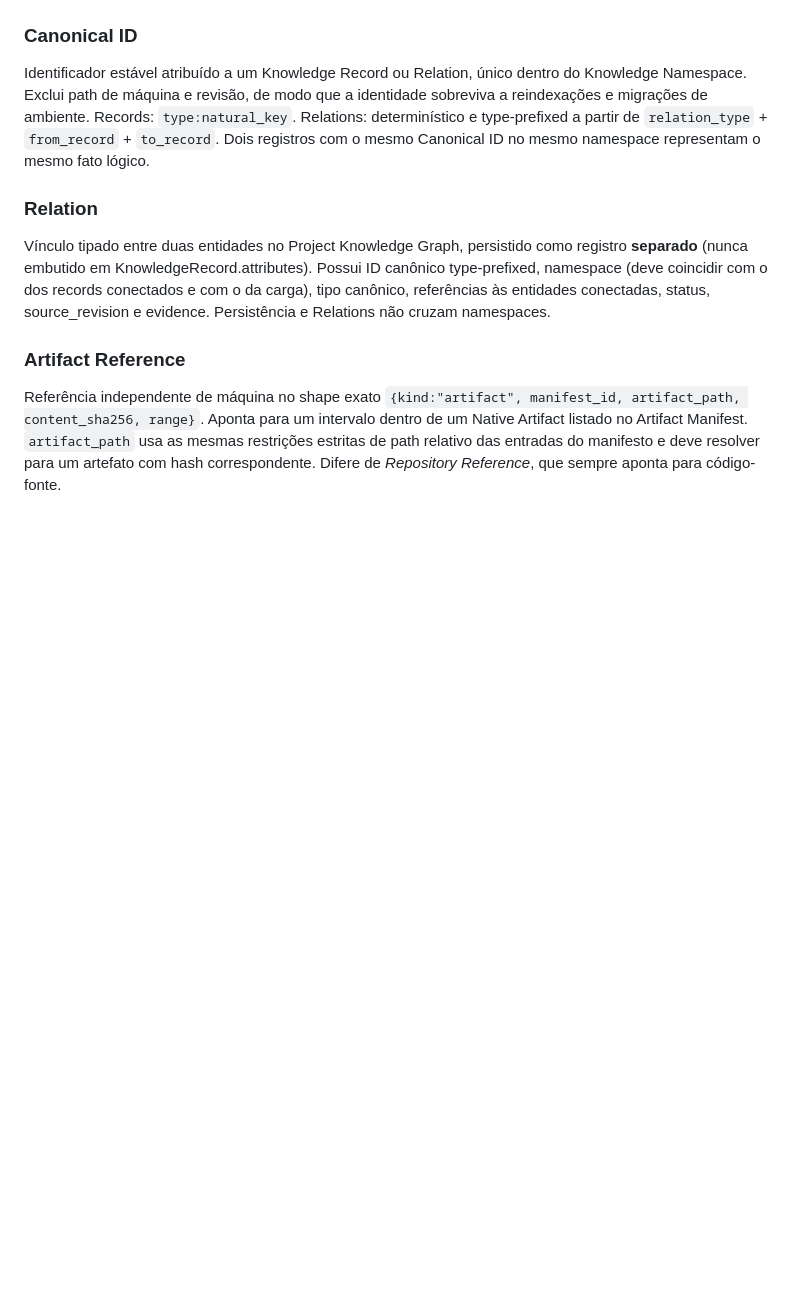
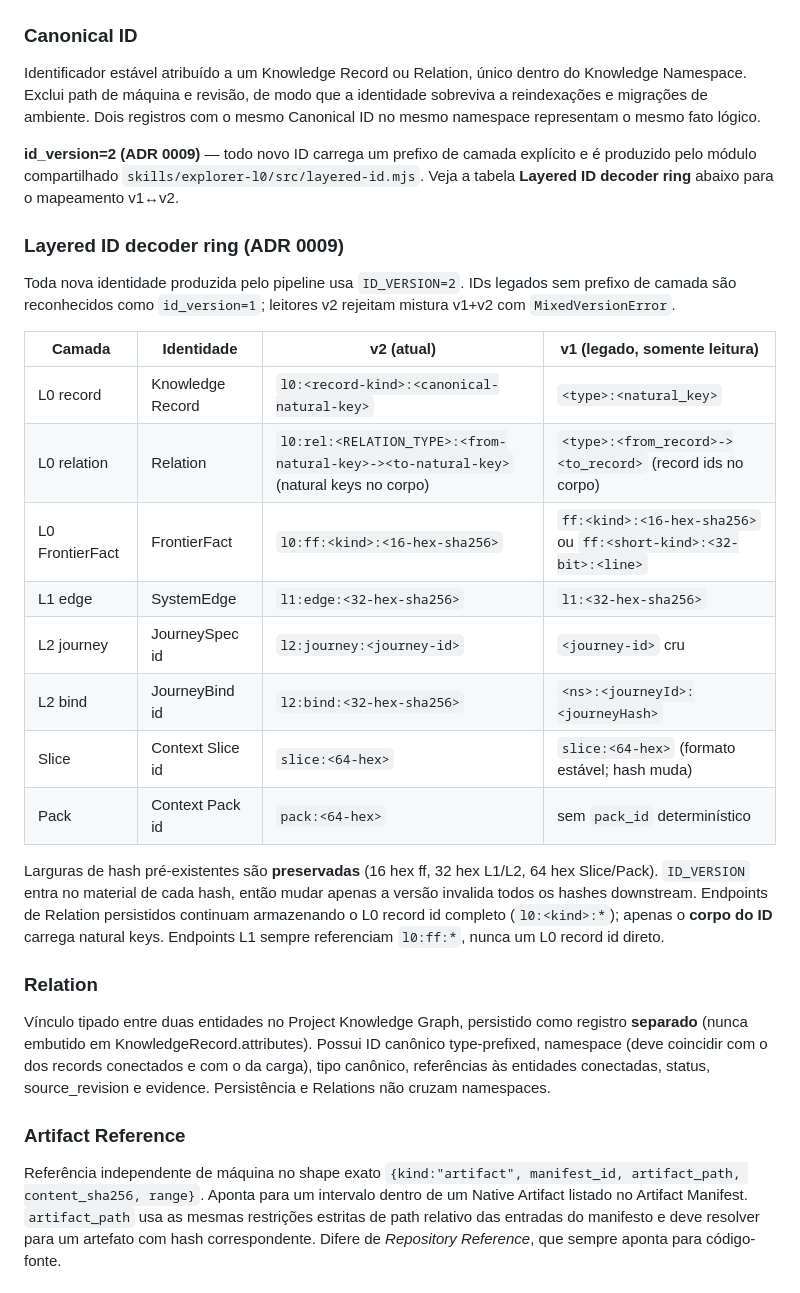
Before and after one commit to mddinizbh/ai-dev-harness, a Markdown page: docs/domain/glossary.md, the part around one of its changes. GitHub-like rendering; blank space fills up the shorter version.

Commit message:
Documenta versionamento de IDs layered no ADR 0009
Ultraworked with [Sisyphus](https://github.com/code-yeongyu/oh-my-openagent)

Co-authored-by: Sisyphus <clio-agent@sisyphuslabs.ai>

```diff
--- a/docs/domain/glossary.md
+++ b/docs/domain/glossary.md
@@ -114,7 +117,26 @@ Inventário versionado que lista cada Native Artifact da carga atual, com path r
 Índice canônico de uma carga Descobrir: listas ordenadas de IDs de Knowledge Records e Relations, contagens e `canonical_graph_hash` calculado sobre o conjunto canônico completo e estruturado de Records e Relations (incluindo evidence e status; excluindo metadados narrativos/observacionais). É a âncora da verificação de Repeatability.
 
 ### Canonical ID
-Identificador estável atribuído a um Knowledge Record ou Relation, único dentro do Knowledge Namespace. Exclui path de máquina e revisão, de modo que a identidade sobreviva a reindexações e migrações de ambiente. Records: `type:natural_key`. Relations: determinístico e type-prefixed a partir de `relation_type` + `from_record` + `to_record`. Dois registros com o mesmo Canonical ID no mesmo namespace representam o mesmo fato lógico.
+Identificador estável atribuído a um Knowledge Record ou Relation, único dentro do Knowledge Namespace. Exclui path de máquina e revisão, de modo que a identidade sobreviva a reindexações e migrações de ambiente. Dois registros com o mesmo Canonical ID no mesmo namespace representam o mesmo fato lógico.
+
+**id_version=2 (ADR 0009)** — todo novo ID carrega um prefixo de camada explícito e é produzido pelo módulo compartilhado `skills/explorer-l0/src/layered-id.mjs`. Veja a tabela **Layered ID decoder ring** abaixo para o mapeamento v1↔v2.
+
+### Layered ID decoder ring (ADR 0009)
+
+Toda nova identidade produzida pelo pipeline usa `ID_VERSION=2`. IDs legados sem prefixo de camada são reconhecidos como `id_version=1`; leitores v2 rejeitam mistura v1+v2 com `MixedVersionError`.
+
+| Camada | Identidade | v2 (atual) | v1 (legado, somente leitura) |
+| --- | --- | --- | --- |
+| L0 record | Knowledge Record | `l0:<record-kind>:<canonical-natural-key>` | `<type>:<natural_key>` |
+| L0 relation | Relation | `l0:rel:<RELATION_TYPE>:<from-natural-key>-><to-natural-key>` (natural keys no corpo) | `<type>:<from_record>-><to_record>` (record ids no corpo) |
+| L0 FrontierFact | FrontierFact | `l0:ff:<kind>:<16-hex-sha256>` | `ff:<kind>:<16-hex-sha256>` ou `ff:<short-kind>:<32-bit>:<line>` |
+| L1 edge | SystemEdge | `l1:edge:<32-hex-sha256>` | `l1:<32-hex-sha256>` |
+| L2 journey | JourneySpec id | `l2:journey:<journey-id>` | `<journey-id>` cru |
+| L2 bind | JourneyBind id | `l2:bind:<32-hex-sha256>` | `<ns>:<journeyId>:<journeyHash>` |
+| Slice | Context Slice id | `slice:<64-hex>` | `slice:<64-hex>` (formato estável; hash muda) |
+| Pack | Context Pack id | `pack:<64-hex>` | sem `pack_id` determinístico |
+
+Larguras de hash pré-existentes são **preservadas** (16 hex ff, 32 hex L1/L2, 64 hex Slice/Pack). `ID_VERSION` entra no material de cada hash, então mudar apenas a versão invalida todos os hashes downstream. Endpoints de Relation persistidos continuam armazenando o L0 record id completo (`l0:<kind>:*`); apenas o **corpo do ID** carrega natural keys. Endpoints L1 sempre referenciam `l0:ff:*`, nunca um L0 record id direto.
 
 ### Relation
 Vínculo tipado entre duas entidades no Project Knowledge Graph, persistido como registro **separado** (nunca embutido em KnowledgeRecord.attributes). Possui ID canônico type-prefixed, namespace (deve coincidir com o dos records conectados e com o da carga), tipo canônico, referências às entidades conectadas, status, source_revision e evidence. Persistência e Relations não cruzam namespaces.
```
Also changed, not shown: other parts of docs/domain/glossary.md (+4 -1 lines), docs/adr/0009-explorer-layered-id-versioning.md (added, +217 -0 lines).
